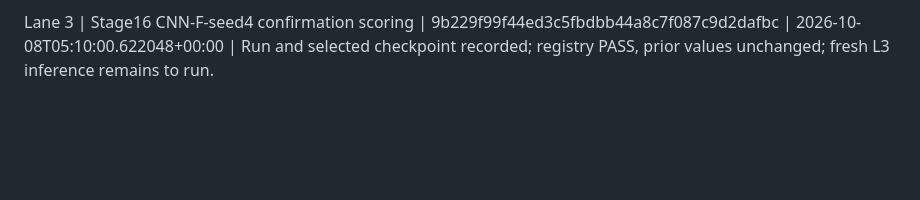
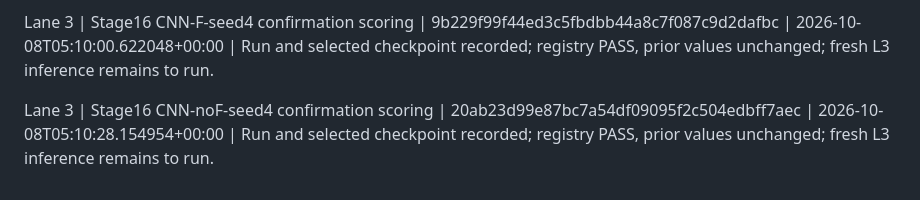
Before and after one commit to nivatechnologies/horizons-paper, a Markdown page: aspen/determinacy/ACD_PIPELINE_STATUS.md, the part around the change. Rendered like a GitHub page; blank space fills up the shorter version.

Commit message:
Record publication of Stage 16 CNN-noF-seed4

```diff
--- a/aspen/determinacy/ACD_PIPELINE_STATUS.md
+++ b/aspen/determinacy/ACD_PIPELINE_STATUS.md
@@ -44,3 +44,5 @@ Lane 3 | Stage16 CNN-F-seed3 confirmation scoring | 679d2c18b8e2f248c5f3b9eab96e
 Lane 3 | Stage16 CNN-noF-seed3 confirmation scoring | 99802e69db1d5c1054fc051bdcd5d94c73d3e6c0 | 2026-10-08T05:09:33.159928+00:00 | Run and selected checkpoint recorded; registry PASS, prior values unchanged; fresh L3 inference remains to run.
 
 Lane 3 | Stage16 CNN-F-seed4 confirmation scoring | 9b229f99f44ed3c5fbdbb44a8c7f087c9d2dafbc | 2026-10-08T05:10:00.622048+00:00 | Run and selected checkpoint recorded; registry PASS, prior values unchanged; fresh L3 inference remains to run.
+
+Lane 3 | Stage16 CNN-noF-seed4 confirmation scoring | 20ab23d99e87bc7a54df09095f2c504edbff7aec | 2026-10-08T05:10:28.154954+00:00 | Run and selected checkpoint recorded; registry PASS, prior values unchanged; fresh L3 inference remains to run.
```
